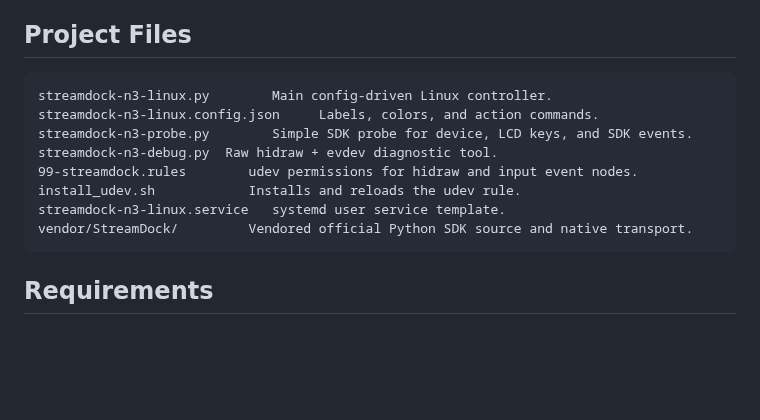
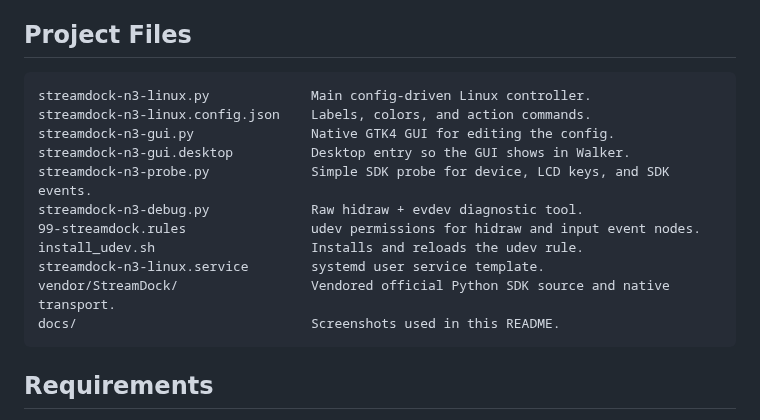
Before and after one commit to asad-albadi/streamdock-n3, a Markdown page: README.md, the part around one of its changes. GitHub-like rendering; blank space fills up the shorter version.

````diff
--- a/README.md
+++ b/README.md
@@ -12,14 +12,17 @@ The official StreamDock Device SDK supports Linux and N3, but the Python package
 ## Project Files
 
 ```text
-streamdock-n3-linux.py        Main config-driven Linux controller.
-streamdock-n3-linux.config.json     Labels, colors, and action commands.
-streamdock-n3-probe.py        Simple SDK probe for device, LCD keys, and SDK events.
-streamdock-n3-debug.py  Raw hidraw + evdev diagnostic tool.
-99-streamdock.rules        udev permissions for hidraw and input event nodes.
-install_udev.sh            Installs and reloads the udev rule.
-streamdock-n3-linux.service   systemd user service template.
-vendor/StreamDock/         Vendored official Python SDK source and native transport.
+streamdock-n3-linux.py             Main config-driven Linux controller.
+streamdock-n3-linux.config.json    Labels, colors, and action commands.
+streamdock-n3-gui.py               Native GTK4 GUI for editing the config.
+streamdock-n3-gui.desktop          Desktop entry so the GUI shows in Walker.
+streamdock-n3-probe.py             Simple SDK probe for device, LCD keys, and SDK events.
+streamdock-n3-debug.py             Raw hidraw + evdev diagnostic tool.
+99-streamdock.rules                udev permissions for hidraw and input event nodes.
+install_udev.sh                    Installs and reloads the udev rule.
+streamdock-n3-linux.service        systemd user service template.
+vendor/StreamDock/                 Vendored official Python SDK source and native transport.
+docs/                              Screenshots used in this README.
 ```
 
 ## Requirements
````
Also changed, not shown: other parts of README.md (+34 -0 lines), CHANGELOG.md (+20 -0 lines), docs/screenshot-actions.png (added), docs/screenshot-keys.png (added), docs/screenshot-status.png (added), 1 other file.
